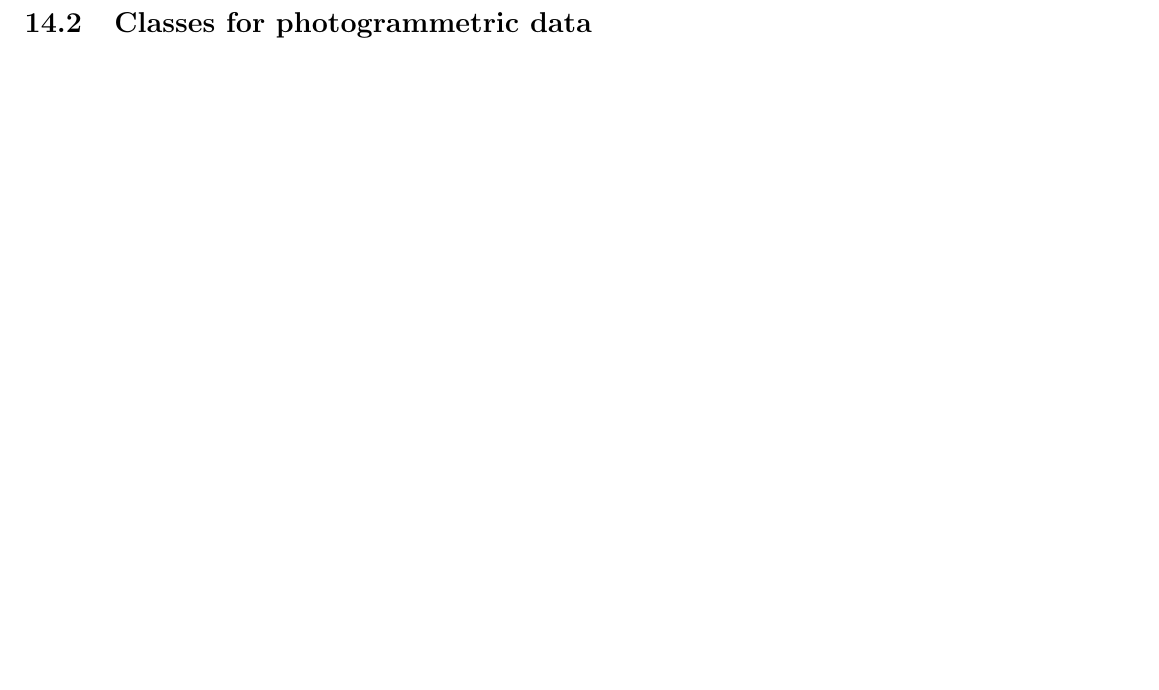
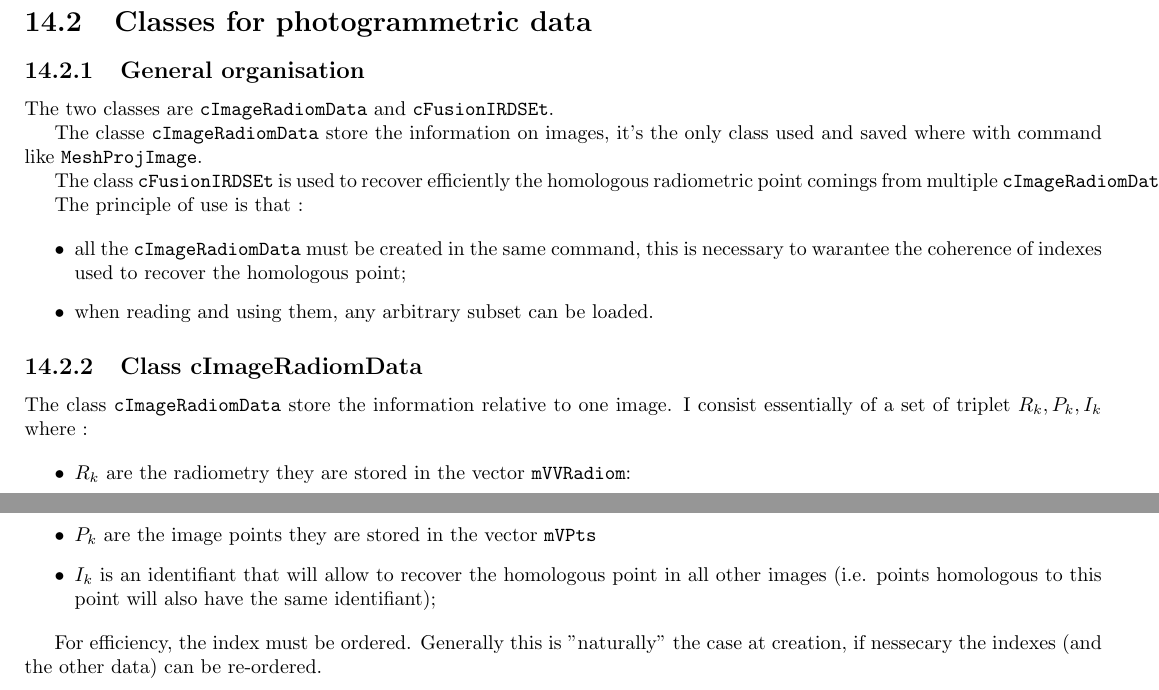
Before and after one commit to micmac-V2/MMVII, a LaTeX thesis (Doc/Doc2007_a5.tex, which reads Doc/Programmer/RadiomOrganization.tex): part of page 196 of 251 before the commit and two parts of pages 197 and 198 of 253 after it, the two joined at a grey line, cut so that both start at the same text, the shorter picture padded with empty space. Compiled offline with pdfLaTeX.

Commit message:
Some radiom-comments

```diff
--- a/Doc/Programmer/RadiomOrganization.tex
+++ b/Doc/Programmer/RadiomOrganization.tex
@@ -81,0 +104,37 @@ In the default parametrisation we have :
+\subsection{General organisation}
+
+The two classes are {\tt cImageRadiomData} and {\tt cFusionIRDSEt}.
+
+The classe {\tt cImageRadiomData}  store the information on images,
+it's the only class used and saved where with command like {\tt MeshProjImage}.
+
+The class {\tt cFusionIRDSEt} is used to recover efficiently the
+homologous radiometric point comings from multiple {\tt cImageRadiomData}.
+
+The principle of use is that :
+
+\begin{itemize}
+   \item all the  {\tt cImageRadiomData} must be created in the same command,
+         this is necessary to warantee the coherence  of indexes used to recover the homologous point;
+
+   \item when reading and using them, any arbitrary subset can be loaded.
+\end{itemize}
+
+
+
+\subsection{Class cImageRadiomData}
+
+The class {\tt cImageRadiomData} store the information relative to one image.
+I consist essentially of a set of triplet $R_k,P_k,I_k$ where :
+
+
+\begin{itemize}
+	\item $R_k$ are the radiometry they are stored in the vector {\tt mVVRadiom}:
+	\item $P_k$ are the image points they are stored in the vector {\tt mVPts}
+	\item $I_k$ is an identifiant that will allow to recover the homologous point
+		in all  other images (i.e. points homologous to this point will also
+		have the same identifiant);
+\end{itemize}
+
+For efficiency, the index must be ordered. Generally this is "naturally" the case at creation,
+if nessecary the indexes (and the other data) can be re-ordered.
```
Also changed, not shown: Doc/Programmer/RadiomOrganization.tex (22 more changed lines).
